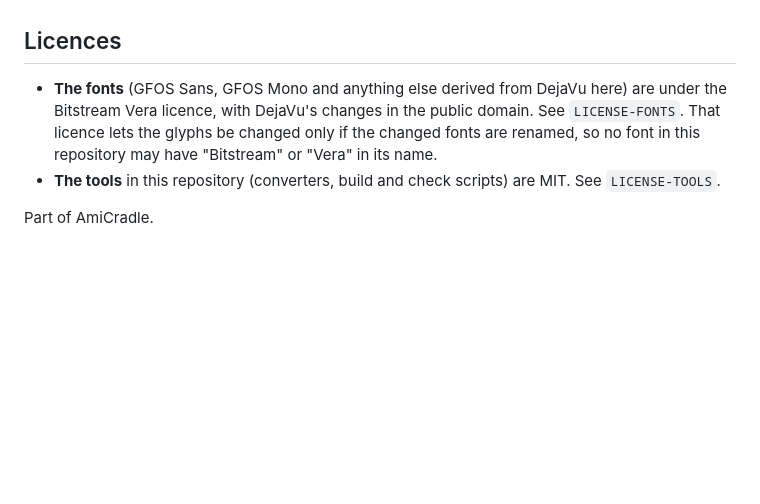
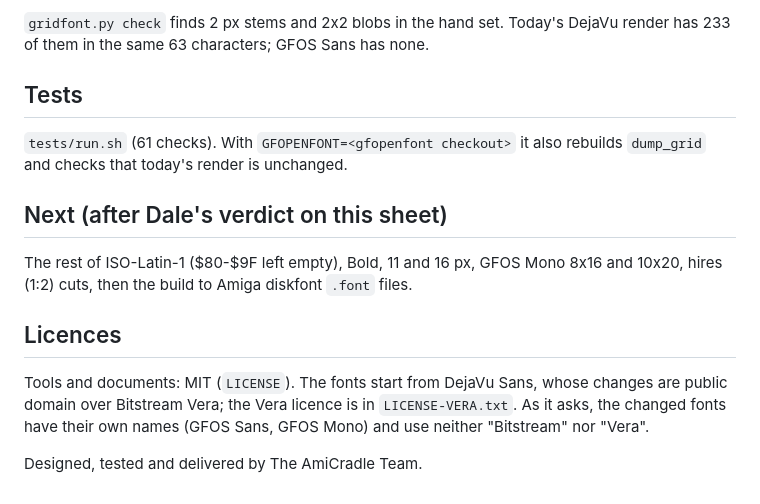
Before and after one commit to DalsinAI/gfosfonts, a Markdown page: README.md, the part around one of its changes. Drawn GitHub-style; blank space fills up the shorter version.

```diff
--- a/README.md
+++ b/README.md
@@ -4,7 +51,17 @@ GFOS Sans and GFOS Mono: hand-corrected bitmap fonts for GFOS, derived from Deja
+`gridfont.py check` finds 2 px stems and 2x2 blobs in the hand set. Today's DejaVu render
+has 233 of them in the same 63 characters; GFOS Sans has none.
+
+## Tests
+`tests/run.sh` (61 checks). With `GFOPENFONT=<gfopenfont checkout>` it also rebuilds `dump_grid`
+and checks that today's render is unchanged.
+
+## Next (after Dale's verdict on this sheet)
+The rest of ISO-Latin-1 ($80-$9F left empty), Bold, 11 and 16 px, GFOS Mono 8x16 and 10x20,
+hires (1:2) cuts, then the build to Amiga diskfont `.font` files.
 
 ## Licences
+Tools and documents: MIT (`LICENSE`). The fonts start from DejaVu Sans, whose changes are public
+domain over Bitstream Vera; the Vera licence is in `LICENSE-VERA.txt`. As it asks, the changed fonts
+have their own names (GFOS Sans, GFOS Mono) and use neither "Bitstream" nor "Vera".
 
-- **The fonts** (GFOS Sans, GFOS Mono and anything else derived from DejaVu here) are under the Bitstream Vera licence, with DejaVu's changes in the public domain. See `LICENSE-FONTS`. That licence lets the glyphs be changed only if the changed fonts are renamed, so no font in this repository may have "Bitstream" or "Vera" in its name.
-- **The tools** in this repository (converters, build and check scripts) are MIT. See `LICENSE-TOOLS`.
-
-Part of AmiCradle.
+Designed, tested and delivered by The AmiCradle Team.
```
Also changed, not shown: other parts of README.md (+49 -2 lines), specimens/gfos-sans-13-vs-dejavu.png (added), 9 other files.
